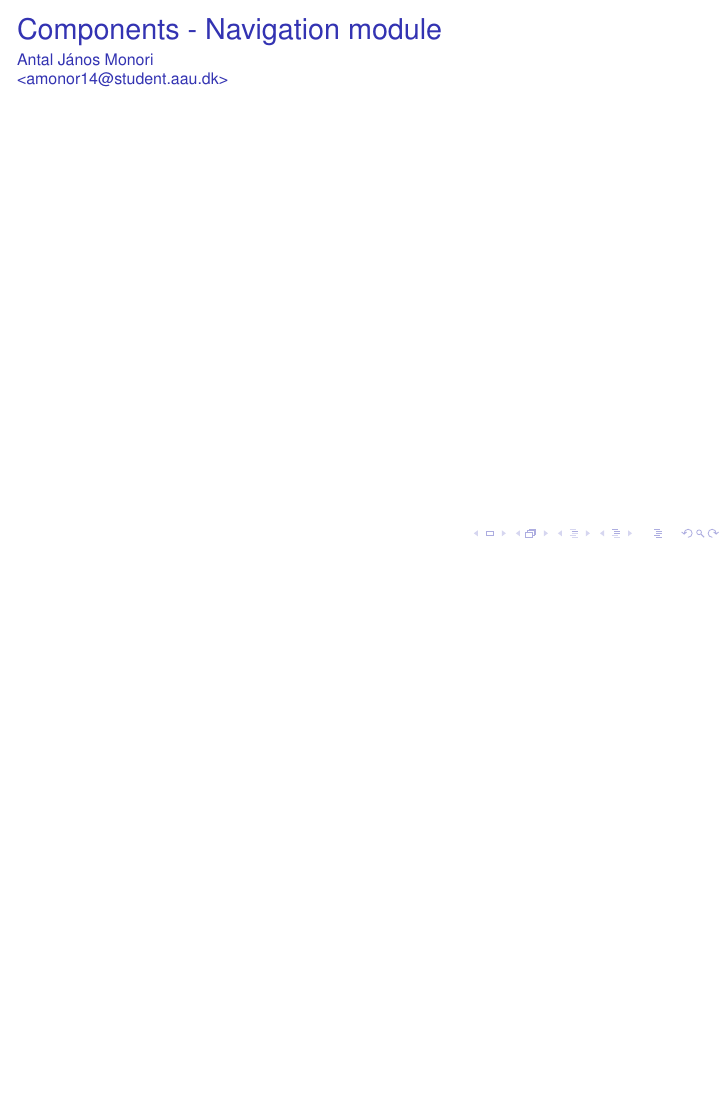
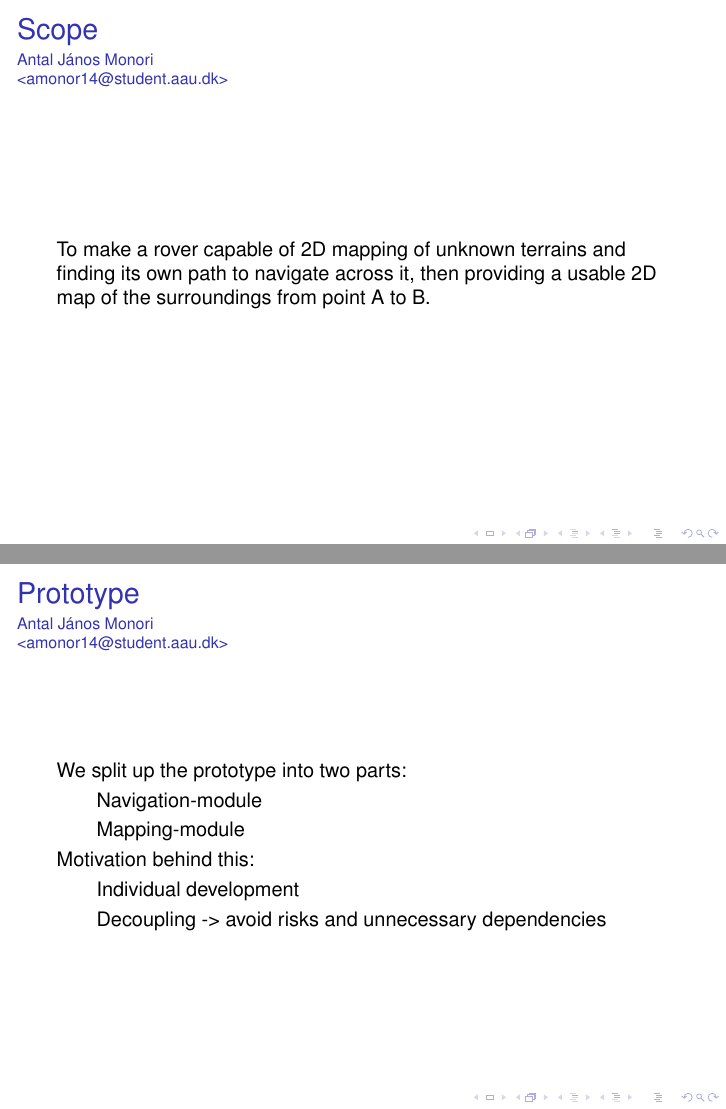
Before and after one commit to anthonymonori/hector-slam-wreck, LaTeX slides (presentation/presentation.tex, which reads presentation/sections/antal.tex): page 12 of 70 before the commit and pages 11 and 12 of 71 after it, the two joined at a grey line, the shorter picture padded with empty space. Compiled offline with pdfLaTeX; a LaTeX package or settings file that is missing is left out.

Commit message:
almost done now

```diff
--- a/presentation/sections/antal.tex
+++ b/presentation/sections/antal.tex
@@ -39,2 +44,5 @@
 \end{frame}
 
+\begin{frame}{Scope}{Antal János Monori\newline<amonor14@student.aau.dk>}
+	To make a rover capable of 2D mapping of unknown terrains and finding its own path to navigate across it, then providing a usable 2D map of the surroundings from point A to B.
+\end{frame}
@@ -42,4 +49,15 @@
 
+\begin{frame}{Prototype}{Antal János Monori\newline<amonor14@student.aau.dk>}
+	We split up the prototype into two parts:
+	\begin{itemize}
+		\item Navigation-module
+		\item Mapping-module
+	\end{itemize}
+	Motivation behind this:
+	\begin{itemize}
+		\item Individual development
+		\item Decoupling -> avoid risks and unnecessary dependencies
+	\end{itemize}
 \end{frame}
 
 \begin{frame}{Components - Navigation module}{Antal János Monori\newline<amonor14@student.aau.dk>}
```
Also changed, not shown: presentation/sections/antal.tex (27 more changed lines).
